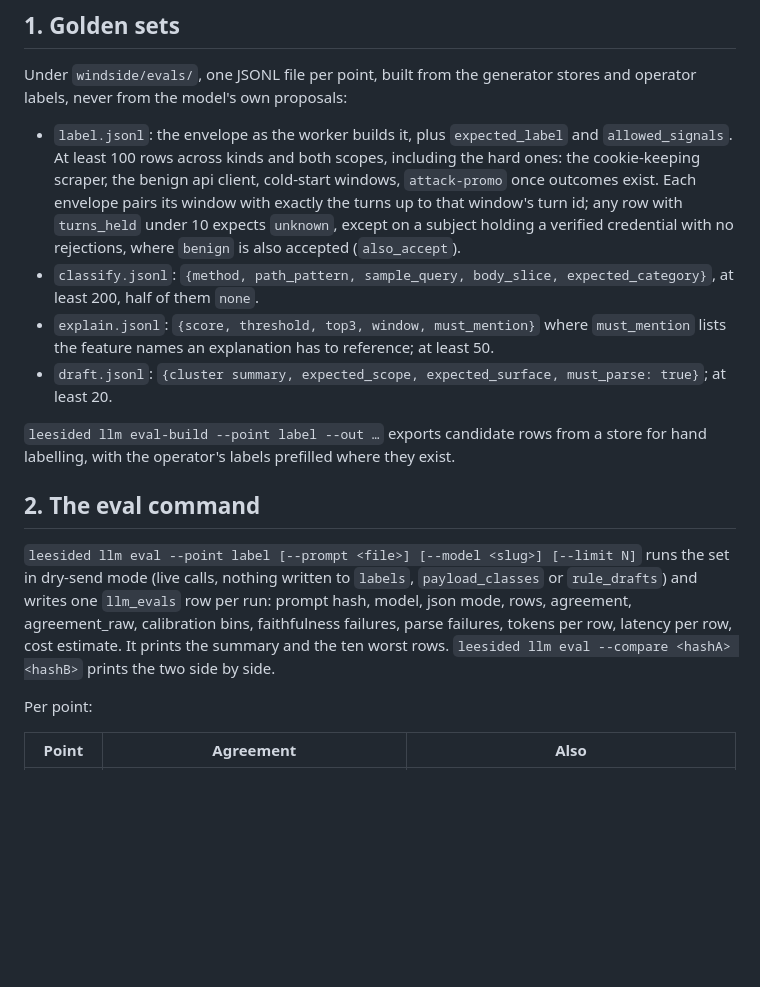
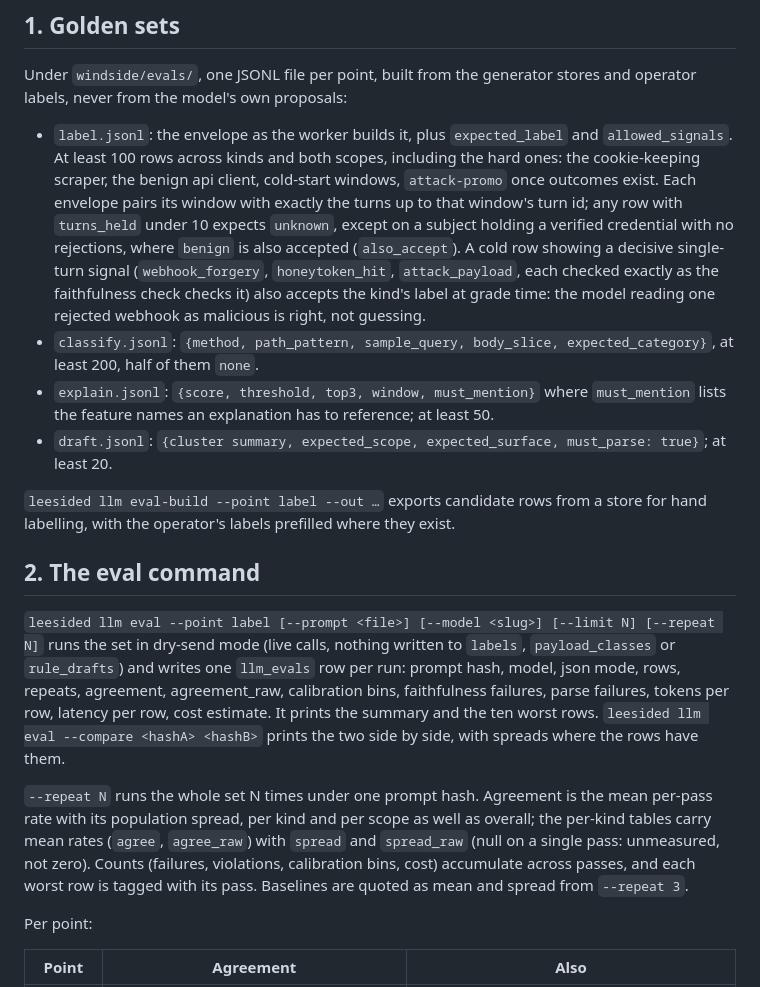
Before and after one commit to MassvHalo/Leeside, a Markdown page: docs/llm-evals.md, the part around the change. GitHub-like rendering; blank space fills up the shorter version.

Commit message:
docs: repeat statistics and the decisive rule; deploy pins 0022
Co-Authored-By: Muse Code

```diff
--- a/docs/llm-evals.md
+++ b/docs/llm-evals.md
@@ -6,7 +6,7 @@ Companion to `docs/llm.md`. Nothing about a prompt or a model choice changes wit
 
 Under `windside/evals/`, one JSONL file per point, built from the generator stores and operator labels, never from the model's own proposals:
 
-- `label.jsonl`: the envelope as the worker builds it, plus `expected_label` and `allowed_signals`. At least 100 rows across kinds and both scopes, including the hard ones: the cookie-keeping scraper, the benign api client, cold-start windows, `attack-promo` once outcomes exist. Each envelope pairs its window with exactly the turns up to that window's turn id; any row with `turns_held` under 10 expects `unknown`, except on a subject holding a verified credential with no rejections, where `benign` is also accepted (`also_accept`).
+- `label.jsonl`: the envelope as the worker builds it, plus `expected_label` and `allowed_signals`. At least 100 rows across kinds and both scopes, including the hard ones: the cookie-keeping scraper, the benign api client, cold-start windows, `attack-promo` once outcomes exist. Each envelope pairs its window with exactly the turns up to that window's turn id; any row with `turns_held` under 10 expects `unknown`, except on a subject holding a verified credential with no rejections, where `benign` is also accepted (`also_accept`). A cold row showing a decisive single-turn signal (`webhook_forgery`, `honeytoken_hit`, `attack_payload`, each checked exactly as the faithfulness check checks it) also accepts the kind's label at grade time: the model reading one rejected webhook as malicious is right, not guessing.
 - `classify.jsonl`: `{method, path_pattern, sample_query, body_slice, expected_category}`, at least 200, half of them `none`.
 - `explain.jsonl`: `{score, threshold, top3, window, must_mention}` where `must_mention` lists the feature names an explanation has to reference; at least 50.
 - `draft.jsonl`: `{cluster summary, expected_scope, expected_surface, must_parse: true}`; at least 20.
@@ -15,7 +15,9 @@ Under `windside/evals/`, one JSONL file per point, built from the generator stor
 
 ## 2. The eval command
 
-`leesided llm eval --point label [--prompt <file>] [--model <slug>] [--limit N]` runs the set in dry-send mode (live calls, nothing written to `labels`, `payload_classes` or `rule_drafts`) and writes one `llm_evals` row per run: prompt hash, model, json mode, rows, agreement, agreement_raw, calibration bins, faithfulness failures, parse failures, tokens per row, latency per row, cost estimate. It prints the summary and the ten worst rows. `leesided llm eval --compare <hashA> <hashB>` prints the two side by side.
+`leesided llm eval --point label [--prompt <file>] [--model <slug>] [--limit N] [--repeat N]` runs the set in dry-send mode (live calls, nothing written to `labels`, `payload_classes` or `rule_drafts`) and writes one `llm_evals` row per run: prompt hash, model, json mode, rows, repeats, agreement, agreement_raw, calibration bins, faithfulness failures, parse failures, tokens per row, latency per row, cost estimate. It prints the summary and the ten worst rows. `leesided llm eval --compare <hashA> <hashB>` prints the two side by side, with spreads where the rows have them.
+
+`--repeat N` runs the whole set N times under one prompt hash. Agreement is the mean per-pass rate with its population spread, per kind and per scope as well as overall; the per-kind tables carry mean rates (`agree`, `agree_raw`) with `spread` and `spread_raw` (null on a single pass: unmeasured, not zero). Counts (failures, violations, calibration bins, cost) accumulate across passes, and each worst row is tagged with its pass. Baselines are quoted as mean and spread from `--repeat 3`.
 
 Per point:
 
```
Also changed, not shown: docs/DEPLOY.md (+2 -2 lines).
